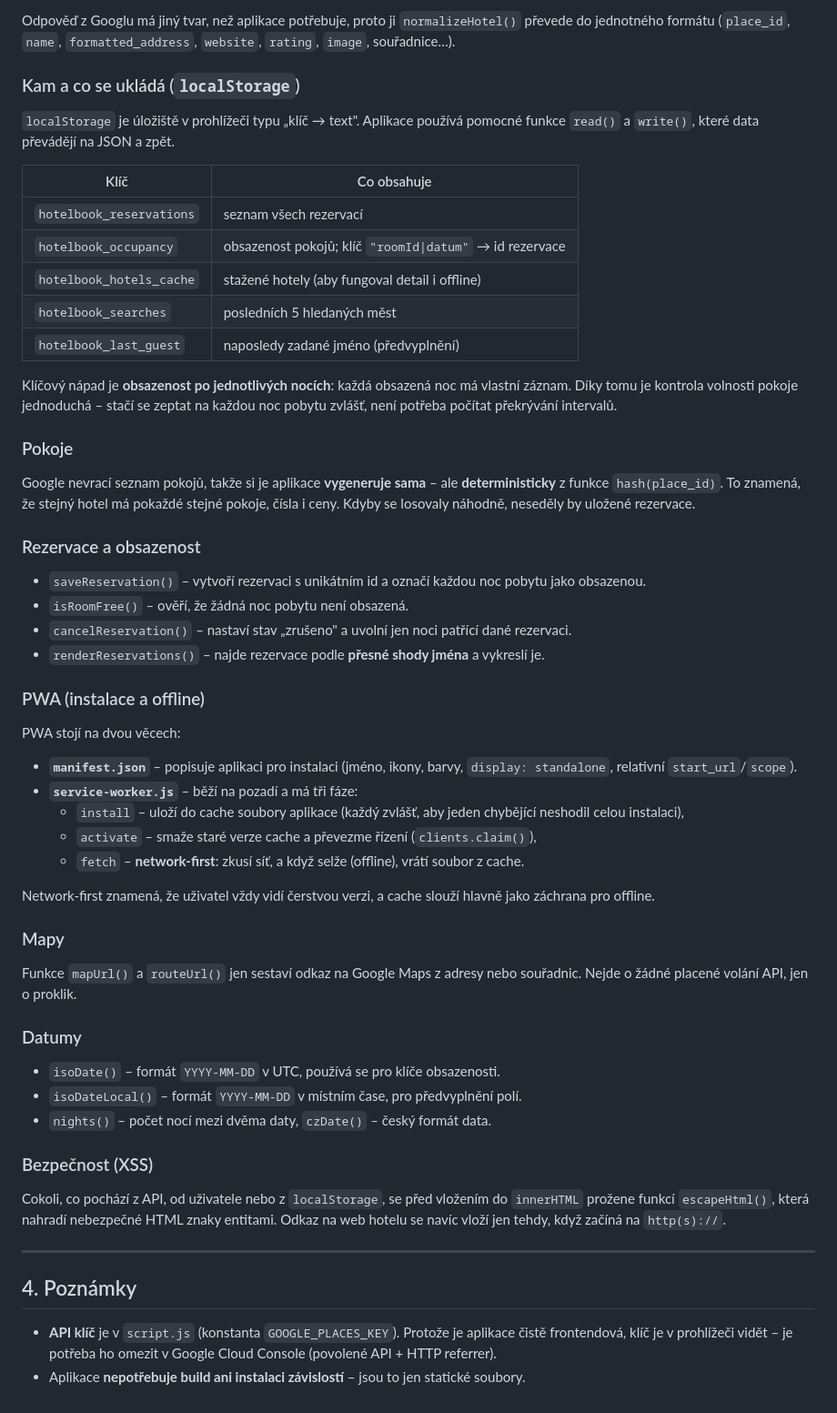
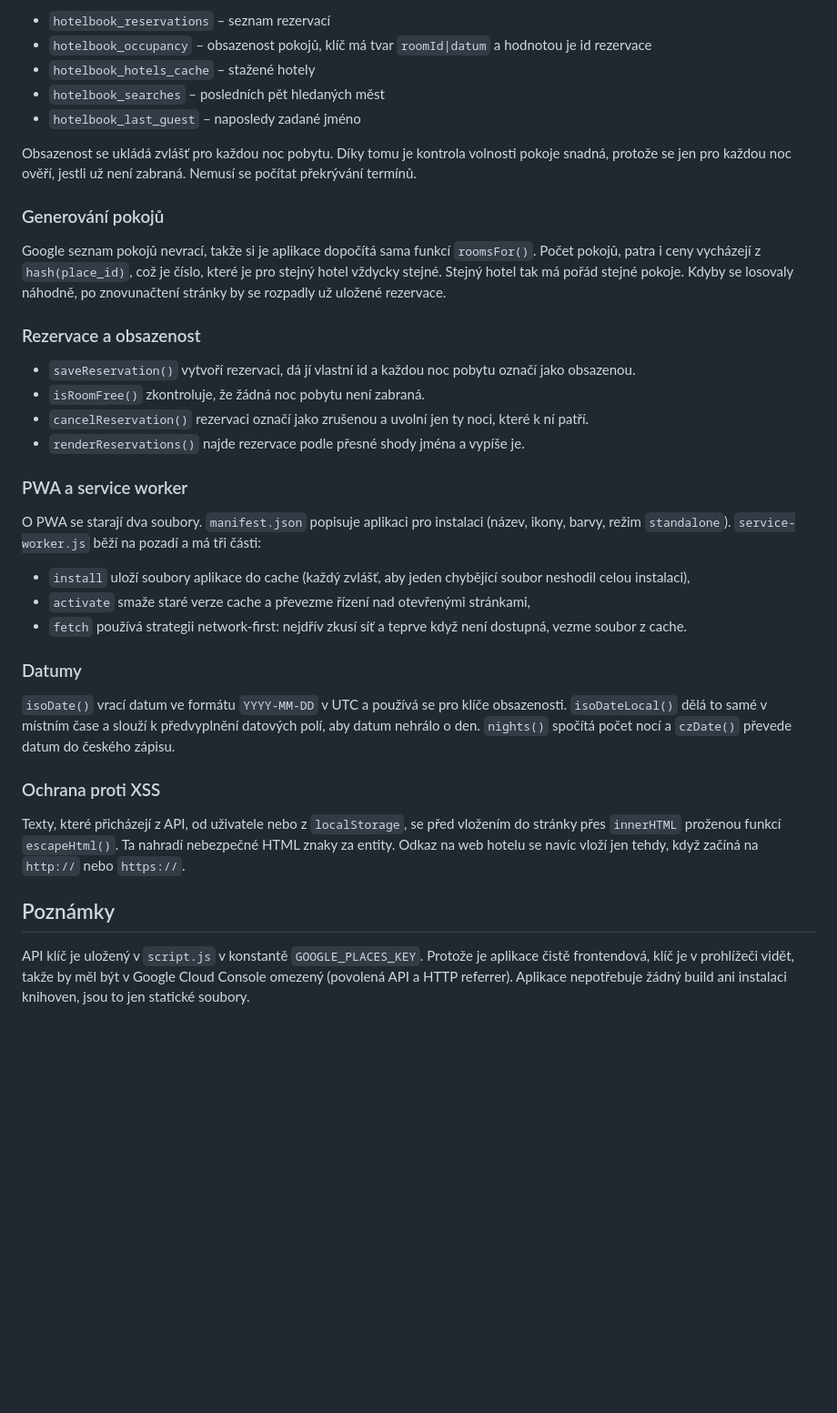
Before and after one commit to rinxgiv/HotelBook, a Markdown page: DOKUMENTACE.md, the part around one of its changes. Shown at 91% size. Drawn GitHub-style; blank space fills up the shorter version.

```diff
--- a/DOKUMENTACE.md
+++ b/DOKUMENTACE.md
@@ -65,69 +88,49 @@ takže není potřeba žádný server-prostředník). Posílá `POST` na
 
-Odpověď z Googlu má jiný tvar, než aplikace potřebuje, proto ji `normalizeHotel()`
-převede do jednotného formátu (`place_id`, `name`, `formatted_address`, `website`,
-`rating`, `image`, souřadnice…).
+- `hotelbook_reservations` – seznam rezervací
+- `hotelbook_occupancy` – obsazenost pokojů, klíč má tvar `roomId|datum` a hodnotou je id rezervace
+- `hotelbook_hotels_cache` – stažené hotely
+- `hotelbook_searches` – posledních pět hledaných měst
+- `hotelbook_last_guest` – naposledy zadané jméno
 
-### Kam a co se ukládá (`localStorage`)
-`localStorage` je úložiště v prohlížeči typu „klíč → text". Aplikace používá pomocné
-funkce `read()` a `write()`, které data převádějí na JSON a zpět.
+Obsazenost se ukládá zvlášť pro každou noc pobytu. Díky tomu je kontrola volnosti
+pokoje snadná, protože se jen pro každou noc ověří, jestli už není zabraná. Nemusí se
+počítat překrývání termínů.
 
-| Klíč | Co obsahuje |
-|---|---|
-| `hotelbook_reservations` | seznam všech rezervací |
-| `hotelbook_occupancy` | obsazenost pokojů; klíč `"roomId\|datum"` → id rezervace |
-| `hotelbook_hotels_cache` | stažené hotely (aby fungoval detail i offline) |
-| `hotelbook_searches` | posledních 5 hledaných měst |
-| `hotelbook_last_guest` | naposledy zadané jméno (předvyplnění) |
-
-Klíčový nápad je **obsazenost po jednotlivých nocích**: každá obsazená noc má vlastní
-záznam. Díky tomu je kontrola volnosti pokoje jednoduchá – stačí se zeptat na každou
-noc pobytu zvlášť, není potřeba počítat překrývání intervalů.
-
-### Pokoje
-Google nevrací seznam pokojů, takže si je aplikace **vygeneruje sama** – ale
-**deterministicky** z funkce `hash(place_id)`. To znamená, že stejný hotel má pokaždé
-stejné pokoje, čísla i ceny. Kdyby se losovaly náhodně, neseděly by uložené rezervace.
+### Generování pokojů
+Google seznam pokojů nevrací, takže si je aplikace dopočítá sama funkcí `roomsFor()`.
+Počet pokojů, patra i ceny vycházejí z `hash(place_id)`, což je číslo, které je pro
+stejný hotel vždycky stejné. Stejný hotel tak má pořád stejné pokoje. Kdyby se losovaly
+náhodně, po znovunačtení stránky by se rozpadly už uložené rezervace.
 
 ### Rezervace a obsazenost
-- `saveReservation()` – vytvoří rezervaci s unikátním id a označí každou noc pobytu
-  jako obsazenou.
-- `isRoomFree()` – ověří, že žádná noc pobytu není obsazená.
-- `cancelReservation()` – nastaví stav „zrušeno" a uvolní jen noci patřící dané rezervaci.
-- `renderReservations()` – najde rezervace podle **přesné shody jména** a vykreslí je.
+- `saveReservation()` vytvoří rezervaci, dá jí vlastní id a každou noc pobytu označí jako obsazenou.
+- `isRoomFree()` zkontroluje, že žádná noc pobytu není zabraná.
+- `cancelReservation()` rezervaci označí jako zrušenou a uvolní jen ty noci, které k ní patří.
+- `renderReservations()` najde rezervace podle přesné shody jména a vypíše je.
 
-### PWA (instalace a offline)
-PWA stojí na dvou věcech:
+### PWA a service worker
+O PWA se starají dva soubory. `manifest.json` popisuje aplikaci pro instalaci (název,
+ikony, barvy, režim `standalone`). `service-worker.js` běží na pozadí a má tři části:
 
-- **`manifest.json`** – popisuje aplikaci pro instalaci (jméno, ikony, barvy,
-  `display: standalone`, relativní `start_url`/`scope`).
-- **`service-worker.js`** – běží na pozadí a má tři fáze:
-  - `install` – uloží do cache soubory aplikace (každý zvlášť, aby jeden chybějící
-    neshodil celou instalaci),
-  - `activate` – smaže staré verze cache a převezme řízení (`clients.claim()`),
-  - `fetch` – **network-first**: zkusí síť, a když selže (offline), vrátí soubor z cache.
-
-Network-first znamená, že uživatel vždy vidí čerstvou verzi, a cache slouží hlavně
-jako záchrana pro offline.
-
-### Mapy
-Funkce `mapUrl()` a `routeUrl()` jen sestaví odkaz na Google Maps z adresy nebo
-souřadnic. Nejde o žádné placené volání API, jen o proklik.
+- `install` uloží soubory aplikace do cache (každý zvlášť, aby jeden chybějící soubor neshodil celou instalaci),
+- `activate` smaže staré verze cache a převezme řízení nad otevřenými stránkami,
+- `fetch` používá strategii network-first: nejdřív zkusí síť a teprve když není dostupná, vezme soubor z cache.
 
 ### Datumy
-- `isoDate()` – formát `YYYY-MM-DD` v UTC, používá se pro klíče obsazenosti.
-- `isoDateLocal()` – formát `YYYY-MM-DD` v místním čase, pro předvyplnění polí.
-- `nights()` – počet nocí mezi dvěma daty, `czDate()` – český formát data.
+`isoDate()` vrací datum ve formátu `YYYY-MM-DD` v UTC a používá se pro klíče obsazenosti.
+`isoDateLocal()` dělá to samé v místním čase a slouží k předvyplnění datových polí, aby
+datum nehrálo o den. `nights()` spočítá počet nocí a `czDate()` převede datum do českého
+zápisu.
 
-### Bezpečnost (XSS)
-Cokoli, co pochází z API, od uživatele nebo z `localStorage`, se před vložením do
-`innerHTML` prožene funkcí `escapeHtml()`, která nahradí nebezpečné HTML znaky
-entitami. Odkaz na web hotelu se navíc vloží jen tehdy, když začíná na `http(s)://`.
+### Ochrana proti XSS
+Texty, které přicházejí z API, od uživatele nebo z `localStorage`, se před vložením do
+stránky přes `innerHTML` proženou funkcí `escapeHtml()`. Ta nahradí nebezpečné HTML znaky
+za entity. Odkaz na web hotelu se navíc vloží jen tehdy, když začíná na `http://` nebo
+`https://`.
 
----
+## Poznámky
 
-## 4. Poznámky
-
-- **API klíč** je v `script.js` (konstanta `GOOGLE_PLACES_KEY`). Protože je aplikace
-  čistě frontendová, klíč je v prohlížeči vidět – je potřeba ho omezit v Google Cloud
-  Console (povolené API + HTTP referrer).
-- Aplikace **nepotřebuje build ani instalaci závislostí** – jsou to jen statické soubory.
+API klíč je uložený v `script.js` v konstantě `GOOGLE_PLACES_KEY`. Protože je aplikace
+čistě frontendová, klíč je v prohlížeči vidět, takže by měl být v Google Cloud Console
+omezený (povolená API a HTTP referrer). Aplikace nepotřebuje žádný build ani instalaci
+knihoven, jsou to jen statické soubory.
```
Also changed, not shown: other parts of DOKUMENTACE.md (+68 -45 lines).
